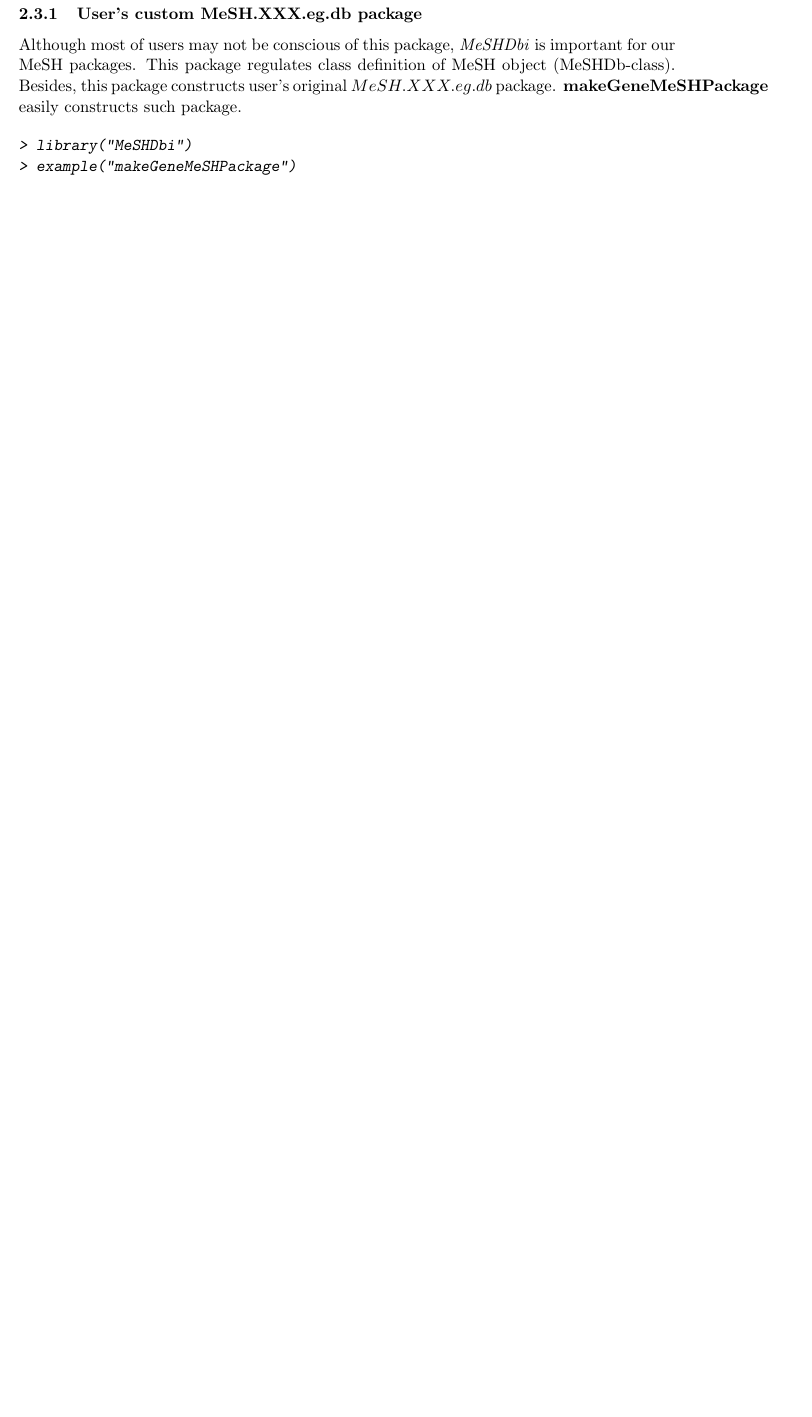
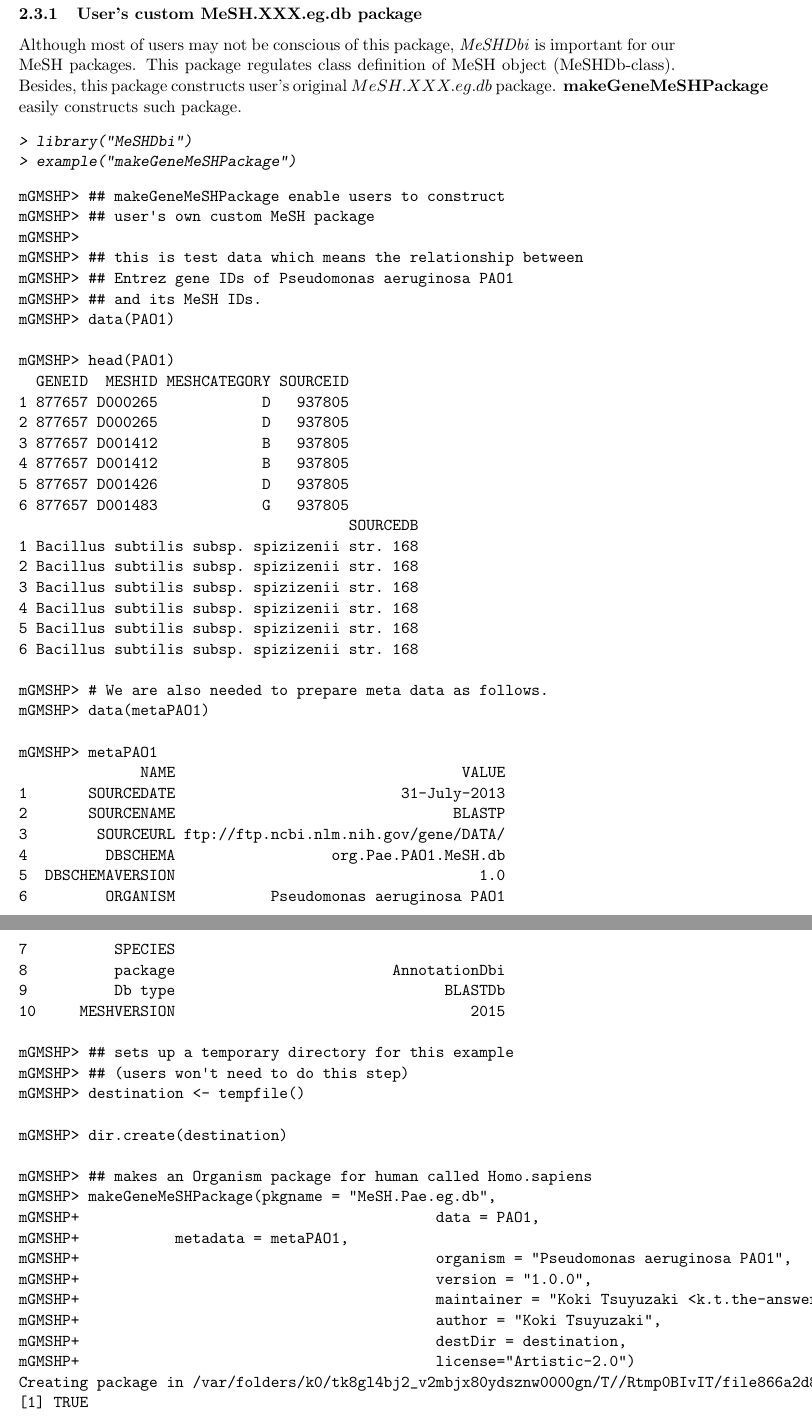
Before and after one commit to starpiratewl/meshr, a LaTeX document (inst/doc/MeSH.tex): part of page 13 of 17 before the commit and two parts of pages 13 and 14 of 18 after it, the two joined at a grey line, cut so that both start at the same text, the shorter picture padded with empty space. The pictures show the PDF file inst/doc/MeSH.pdf that the author committed with the source.

Commit message:
Version 1.4.1
git-svn-id: https://hedgehog.fhcrc.org/bioconductor/branches/RELEASE_3_1/madman/Rpacks/meshr@104546 bc3139a8-67e5-0310-9ffc-ced21a209358

```diff
--- a/inst/doc/MeSH.tex
+++ b/inst/doc/MeSH.tex
@@ -379,6 +375,66 @@ Although most of users may not be conscious of this package, \Rpackage{MeSHDbi}
 > library("MeSHDbi")
 > example("makeGeneMeSHPackage")
 \end{Sinput}
+\begin{Soutput}
+mGMSHP> ## makeGeneMeSHPackage enable users to construct
+mGMSHP> ## user's own custom MeSH package
+mGMSHP>
+mGMSHP> ## this is test data which means the relationship between
+mGMSHP> ## Entrez gene IDs of Pseudomonas aeruginosa PAO1
+mGMSHP> ## and its MeSH IDs.
+mGMSHP> data(PAO1)
+
+mGMSHP> head(PAO1)
+  GENEID  MESHID MESHCATEGORY SOURCEID
+1 877657 D000265            D   937805
+2 877657 D000265            D   937805
+3 877657 D001412            B   937805
+4 877657 D001412            B   937805
+5 877657 D001426            D   937805
+6 877657 D001483            G   937805
+                                      SOURCEDB
+1 Bacillus subtilis subsp. spizizenii str. 168
+2 Bacillus subtilis subsp. spizizenii str. 168
+3 Bacillus subtilis subsp. spizizenii str. 168
+4 Bacillus subtilis subsp. spizizenii str. 168
+5 Bacillus subtilis subsp. spizizenii str. 168
+6 Bacillus subtilis subsp. spizizenii str. 168
+
+mGMSHP> # We are also needed to prepare meta data as follows.
+mGMSHP> data(metaPAO1)
+
+mGMSHP> metaPAO1
+              NAME                                 VALUE
+1       SOURCEDATE                          31-July-2013
+2       SOURCENAME                                BLASTP
+3        SOURCEURL ftp://ftp.ncbi.nlm.nih.gov/gene/DATA/
+4         DBSCHEMA                  org.Pae.PAO1.MeSH.db
+5  DBSCHEMAVERSION                                   1.0
+6         ORGANISM           Pseudomonas aeruginosa PAO1
+7          SPECIES
+8          package                         AnnotationDbi
+9          Db type                               BLASTDb
+10     MESHVERSION                                  2015
+
+mGMSHP> ## sets up a temporary directory for this example
+mGMSHP> ## (users won't need to do this step)
+mGMSHP> destination <- tempfile()
+
+mGMSHP> dir.create(destination)
+
+mGMSHP> ## makes an Organism package for human called Homo.sapiens
+mGMSHP> makeGeneMeSHPackage(pkgname = "MeSH.Pae.eg.db",
+mGMSHP+ 					data = PAO1,
+mGMSHP+           metadata = metaPAO1,
+mGMSHP+ 					organism = "Pseudomonas aeruginosa PAO1",
+mGMSHP+ 					version = "1.0.0",
+mGMSHP+ 					maintainer = "Koki Tsuyuzaki <k.t.the-answer@hotmail.co.jp>",
+mGMSHP+ 					author = "Koki Tsuyuzaki",
+mGMSHP+ 					destDir = destination,
+mGMSHP+ 					license="Artistic-2.0")
+Creating package in /var/folders/k0/tk8gl4bj2_v2mbjx80ydsznw0000gn/T//Rtmp0BIvIT/file866a2d887d9/MeSH.Pae.eg.db
+[1] TRUE
+\end{Soutput}
 \end{Schunk}
 \end{center}
 
```
Also changed, not shown: vignettes/MeSH.tex (+70 -7 lines), inst/doc/MeSH.pdf, vignettes/MeSH.pdf, inst/doc/MeSH.tex (17 more changed lines), 11 other files.
